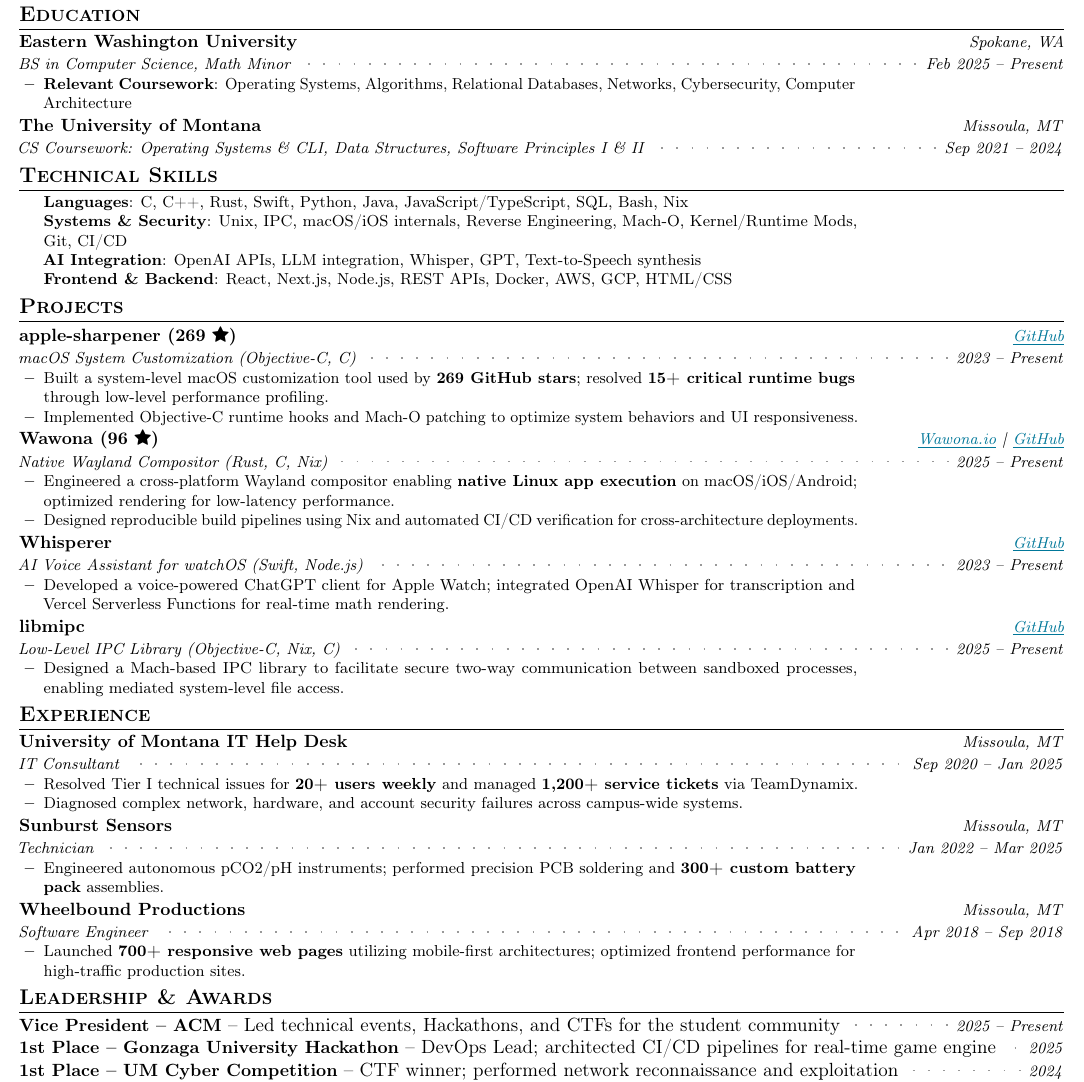
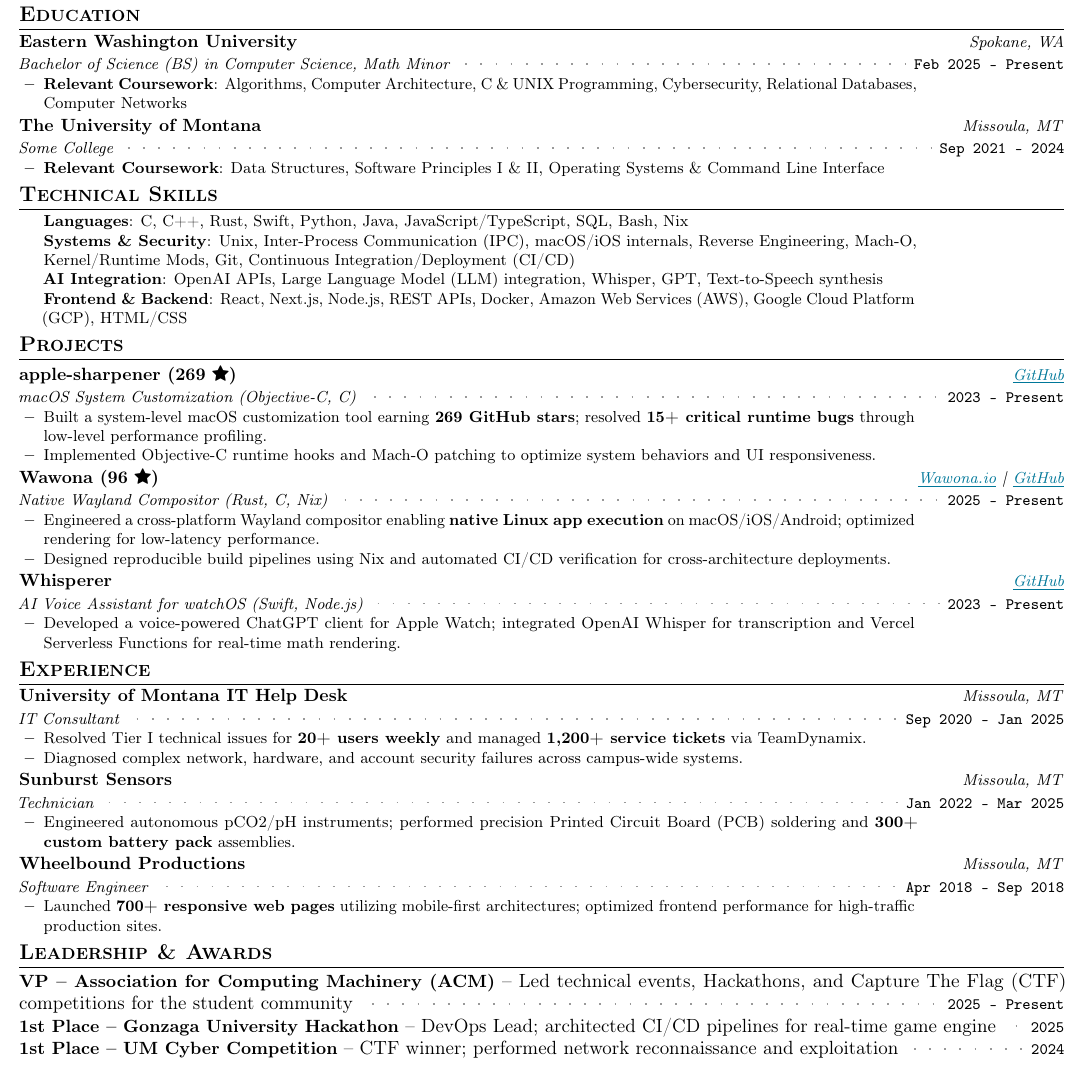
Before and after one commit to aspauldingcode/aspauldingcode, a LaTeX CV (resume/resume_alex_spaulding.tex): part of the page, cut so that both start at the same text. Compiled offline with pdfLaTeX.

Commit message:
Comprehensive resume refinement: expanded acronyms, re-sorted coursework, unified structure, and narrowed projects list

```diff
--- a/resume/resume_alex_spaulding.tex
+++ b/resume/resume_alex_spaulding.tex
@@ -44,8 +44,6 @@
 % --- PAGE GEOMETRY & LAYOUT ---
 \geometry{
     margin=0.15in,
-    top=0.3in,
-    bottom=0.3in,
     includefoot,
     footskip=12pt
 }
@@ -80,6 +78,7 @@
 \newcommand{\resumesubtitleII}[1]{{\normalsize\textbf{#1}}}
 \newcommand{\resumesubtitleIII}[1]{{\small\textit{#1}}}
 \newcommand{\resumesubtitleIV}[1]{{\small\textit{#1}}}
+\newcommand{\resumedate}[1]{{\small\texttt{#1}}}
 
 % --- STYLISTIC DOTTED DIVIDER ---
 \newcommand{\stylisticdots}{%
@@ -92,7 +91,7 @@
 \newcommand{\resumeSubheading}[4]{
   \item
     \resumesubtitleII{#1} \hfill \resumesubtitleIV{#4} \\
-    \resumesubtitleIII{#3} \stylisticdots \resumesubtitleIV{#2}
+    \resumesubtitleIII{#3} \stylisticdots \resumedate{#2}
 }
 
 \newcommand{\link}[2]{%
@@ -109,11 +108,11 @@
 \newcommand{\resumeSubHeadingListEnd}{\end{itemize}}
 
 \newcommand{\resumeItemListStart}{%
-    \begin{itemize}[leftmargin=3ex, labelsep=0.5em, rightmargin=0.2\textwidth]%
+    \begin{itemize}[leftmargin=3ex, labelsep=0.5em, rightmargin=0.143\textwidth]%
     \small%
 }
 \newcommand{\resumeProjectItemListStart}{%
-    \begin{itemize}[leftmargin=3ex, labelsep=0.5em, rightmargin=0.2\textwidth]%
+    \begin{itemize}[leftmargin=3ex, labelsep=0.5em, rightmargin=0.143\textwidth]%
     \small%
 }
 \newcommand{\resumeItemListEnd}{\end{itemize}}
@@ -121,7 +120,7 @@
 
 \newcommand{\resumeLeadershipItem}[3]{
   \item
-    \resumesubtitleII{#1} -- #2 \stylisticdots \resumesubtitleIV{#3}
+    \resumesubtitleII{#1} -- #2 \stylisticdots \resumedate{#3}
 }
 
 % --- USER DATA ---
@@ -173,15 +172,18 @@
   \resumeSubHeadingListStart
     \resumeSubheading
       {Eastern Washington University}{Feb 2025 -- Present}%
-      {BS in Computer Science, Math Minor}{Spokane, WA}
+      {Bachelor of Science (BS) in Computer Science, Math Minor}{Spokane, WA}
       \resumeItemListStart
-        \item {\textbf{Relevant Coursework}{: Operating Systems, Algorithms,
-        Relational Databases, Networks, Cybersecurity, Computer Architecture}}
+        \item {\textbf{Relevant Coursework}{: Algorithms, Computer Architecture,
+        C \& UNIX Programming, Cybersecurity, Relational Databases, Computer Networks}}
       \resumeItemListEnd
     \resumeSubheading
       {The University of Montana}{Sep 2021 -- 2024}%
-      {CS Coursework: Operating Systems \& CLI, Data Structures,
-      Software Principles I \& II}{Missoula, MT}
+      {Some College}{Missoula, MT}
+      \resumeItemListStart
+        \item {\textbf{Relevant Coursework}{: Data Structures,
+        Software Principles I \& II, Operating Systems \& Command Line Interface}}
+      \resumeItemListEnd
   \resumeSubHeadingListEnd
 
 % --- TECHNICAL SKILLS ---
@@ -190,17 +192,19 @@
      leftmargin=3ex,
      label={},
      labelsep=0pt,
-     rightmargin=0.2\textwidth%
+     rightmargin=0.143\textwidth%
  ]
      \small
      \item \textbf{Languages}{: C, C++, Rust, Swift, Python, Java,
      JavaScript/TypeScript, SQL, Bash, Nix}
-     \item \textbf{Systems \& Security}{: Unix, IPC, macOS/iOS internals,
-     Reverse Engineering, Mach-O, Kernel/Runtime Mods, Git, CI/CD}
-     \item \textbf{AI Integration}{: OpenAI APIs, LLM integration, Whisper,
-     GPT, Text-to-Speech synthesis}
+     \item \textbf{Systems \& Security}{: Unix, Inter-Process Communication
+     (IPC), macOS/iOS internals, Reverse Engineering, Mach-O,
+     Kernel/Runtime Mods, Git, Continuous Integration/Deployment (CI/CD)}
+     \item \textbf{AI Integration}{: OpenAI APIs, Large Language Model
+     (LLM) integration, Whisper, GPT, Text-to-Speech synthesis}
      \item \textbf{Frontend \& Backend}{: React, Next.js, Node.js, REST APIs,
-     Docker, AWS, GCP, HTML/CSS}
+     Docker, Amazon Web Services (AWS), Google Cloud Platform (GCP),
+     HTML/CSS}
  \end{itemize}
 
 % --- PROJECTS ---
@@ -211,9 +215,9 @@
       {macOS System Customization (Objective-C, C)}%
       {\link{https://github.com/aspauldingcode/apple-sharpener}{GitHub}}
       \resumeProjectItemListStart
-        \item {Built a system-level macOS customization tool used by
-        \textbf{269 GitHub stars}; resolved \textbf{15+ critical runtime
-        bugs} through low-level performance profiling.}
+        \item {Built a system-level macOS customization tool earning
+        \textbf{269 GitHub stars}; resolved \textbf{15+ critical runtime bugs}
+        through low-level performance profiling.}
         \item {Implemented Objective-C runtime hooks and Mach-O patching to
         optimize system behaviors and UI responsiveness.}
       \resumeProjectItemListEnd
@@ -240,15 +244,6 @@
         Functions for real-time math rendering.}
       \resumeProjectItemListEnd
 
-    \resumeSubheading
-      {libmipc}{2025 -- Present}%
-      {Low-Level IPC Library (Objective-C, Nix, C)}%
-      {\link{https://github.com/aspauldingcode/libmipc}{GitHub}}
-      \resumeProjectItemListStart
-        \item {Designed a Mach-based IPC library to facilitate secure two-way
-        communication between sandboxed processes, enabling mediated
-        system-level file access.}
-      \resumeProjectItemListEnd
   \resumeSubHeadingListEnd
 
 % --- EXPERIENCE ---
@@ -268,8 +263,8 @@
       {Technician}{Missoula, MT}
       \resumeItemListStart
         \item {Engineered autonomous pCO2/pH instruments; performed
-        precision PCB soldering and \textbf{300+ custom battery pack}
-        assemblies.}
+        precision Printed Circuit Board (PCB) soldering and \textbf{300+
+        custom battery pack} assemblies.}
       \resumeItemListEnd
     \resumeSubheading
       {Wheelbound Productions}{Apr 2018 -- Sep 2018}%
@@ -284,8 +279,9 @@
 % --- LEADERSHIP & AWARDS ---
 \section{\textbf{Leadership \& Awards}}
 \resumeSubHeadingListStart
-  \resumeLeadershipItem{Vice President – ACM}{Led technical events,
-  Hackathons, and CTFs for the student community}{2025 -- Present}
+  \resumeLeadershipItem{VP – Association for Computing Machinery (ACM)}{Led
+  technical events, Hackathons, and Capture The Flag (CTF) competitions
+  for the student community}{2025 -- Present}
   \resumeLeadershipItem{1st Place – Gonzaga University Hackathon}{DevOps
   Lead; architected CI/CD pipelines for real-time game engine}{2025}
   \resumeLeadershipItem{1st Place – UM Cyber Competition}{CTF winner;
```
Also changed, not shown: resume/resume_alex_spaulding.tex (2 more changed lines), 1 other file.
